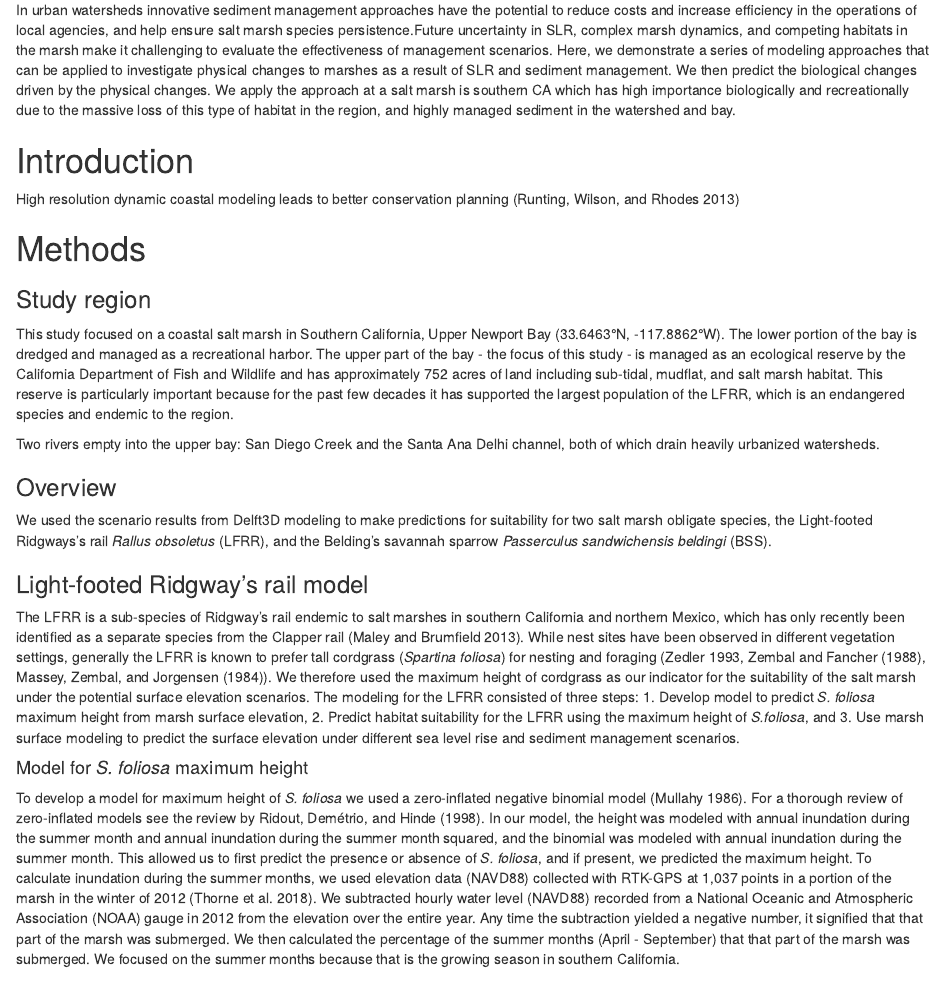
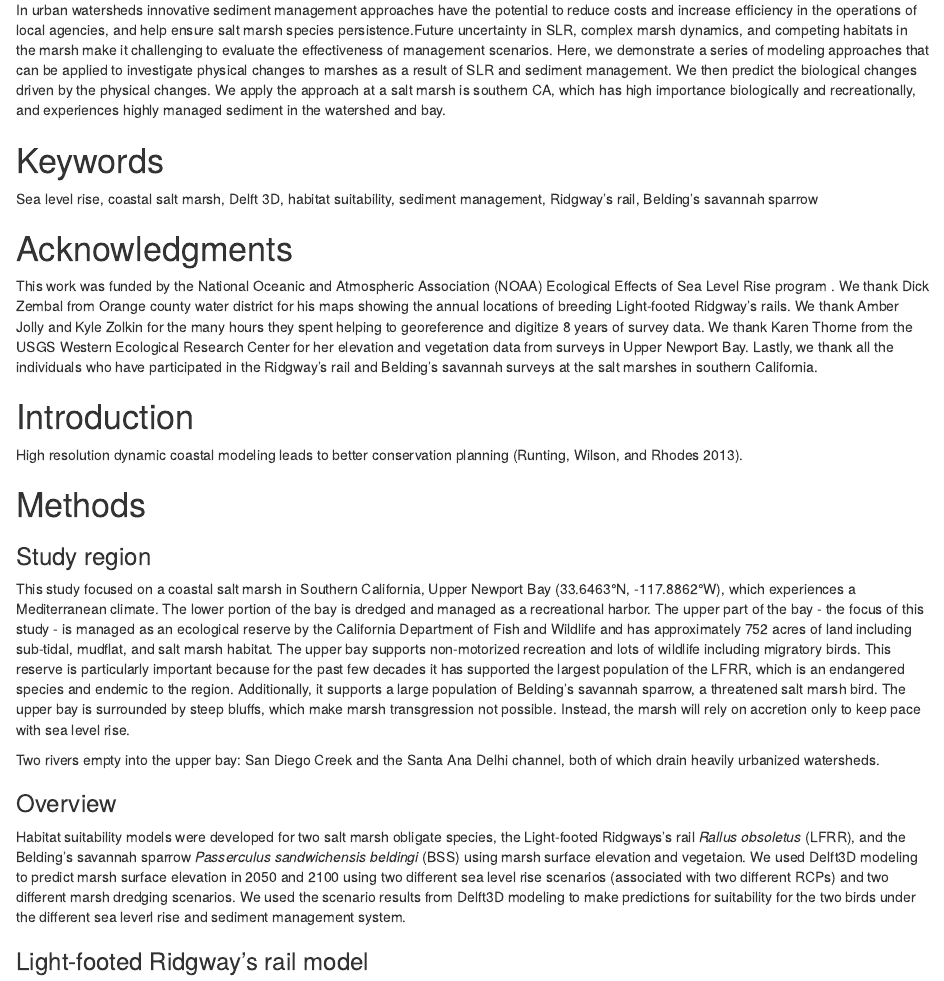
Before and after one commit to JennyTay/sediment_mgmt_UNB, an R Markdown document (UCI_ms.Rmd): the page in a window 1100 px wide, from 270 px down. The pictures show the output file UCI_ms.html that the author committed with the source, opened offline.

Commit message:
acknowledgements, study region, and intro ideas

```diff
--- a/UCI_ms.Rmd
+++ b/UCI_ms.Rmd
@@ -1,8 +1,11 @@
 ---
-title: "The potential for sediment management to ameliorate the impacts of sea level rise in coastal salt marsh habitats"
+title: Modeling the potential for sediment management to ameliorate the impacts of sea level
+  rise in coastal salt marsh habitats
 author: "Jenny Rogers and Matt Brand"
 date: "March 29, 2020"
-output: html_document
+output:
+  html_document: default
+  word_document: default
 bibliography: refs.bib
 ---
 
@@ -11,8 +14,16 @@ bibliography: refs.bib
 Abstract
 ===============================================================
 
-In urban watersheds innovative sediment management approaches have the potential to reduce costs and increase efficiency in the operations of local agencies, and help ensure salt marsh species persistence.Future uncertainty in SLR, complex marsh dynamics, and competing habitats in the marsh make it challenging to evaluate the effectiveness of management scenarios. Here, we demonstrate a series of modeling approaches that can be applied to investigate physical changes to marshes as a result of SLR and sediment management.  We then predict the biological changes driven by the physical changes. We apply the approach at a salt marsh is southern CA which has high importance biologically and recreationally due to the massive loss of this type of habitat in the region, and highly managed sediment in the watershed and bay.
+In urban watersheds innovative sediment management approaches have the potential to reduce costs and increase efficiency in the operations of local agencies, and help ensure salt marsh species persistence.Future uncertainty in SLR, complex marsh dynamics, and competing habitats in the marsh make it challenging to evaluate the effectiveness of management scenarios. Here, we demonstrate a series of modeling approaches that can be applied to investigate physical changes to marshes as a result of SLR and sediment management.  We then predict the biological changes driven by the physical changes. We apply the approach at a salt marsh is southern CA, which has high importance biologically and recreationally, and experiences highly managed sediment in the watershed and bay.
 
 <!--- this is just some filler text, we need to work on it! --->
-<!--- also just fyi, this notation in the green text means its just a note, it doesn't print out in the final file--->
 
+
+Keywords
+===============================================================
+Sea level rise, coastal salt marsh, Delft 3D, habitat suitability, sediment management, Ridgway's rail, Belding's savannah sparrow
+
+
+Acknowledgments
+==============================================================
+This work was funded by the National Oceanic and Atmospheric Association (NOAA) Ecological Effects of Sea Level Rise program <!--- funding number--->.  We thank Dick Zembal from Orange county water district for his maps showing the annual locations of breeding Light-footed Ridgway’s rails. We thank Amber Jolly and Kyle Zolkin for the many hours they spent helping to georeference and digitize 8 years of survey data.  We thank Karen Thorne from the USGS Western Ecological Research Center for her elevation and vegetation data from surveys in Upper Newport Bay.  Lastly, we thank all the individuals who have participated in the Ridgway’s rail and Belding's savannah surveys at salt marshes in southern California.
@@ -25,5 +41,6 @@ Introduction
 
-High resolution dynamic coastal modeling leads to better conservation planning [@Runting2013]
+
+High resolution dynamic coastal modeling leads to better conservation planning [@Runting2013].
 
 
 
@@ -32,15 +49,13 @@ Methods
 ===============================================================
 
 ### Study region
-This study focused on a coastal salt marsh in Southern California, Upper Newport Bay (33.6463°N, -117.8862°W).  The lower portion of the bay is dredged and managed as a recreational harbor. The upper part of the bay - the focus of this study - is managed as an ecological reserve by the California Department of Fish and Wildlife and has approximately 752 acres of land including sub-tidal, mudflat, and salt marsh habitat.  This reserve is particularly important because for the past few decades it has supported the largest population of the LFRR, which is an endangered species and endemic to the region.
+This study focused on a coastal salt marsh in Southern California, Upper Newport Bay (33.6463°N, -117.8862°W), which experiences a Mediterranean climate.  The lower portion of the bay is dredged and managed as a recreational harbor. The upper part of the bay - the focus of this study - is managed as an ecological reserve by the California Department of Fish and Wildlife and has approximately 752 acres of land including sub-tidal, mudflat, and salt marsh habitat.  The upper bay supports non-motorized recreation and lots of wildlife including migratory birds.  This reserve is particularly important because for the past few decades it has supported the largest population of the LFRR, which is an endangered species and endemic to the region.  Additionally, it supports a large population of Belding's savannah sparrow, a threatened salt marsh bird.  The upper bay is surrounded by steep bluffs, which make marsh transgression not possible.  Instead, the marsh will rely on accretion only to keep pace with sea level rise.
 
 Two rivers empty into the upper bay: San Diego Creek and the Santa Ana Delhi channel, both of which drain heavily urbanized watersheds.  <!--- Matt, would this be a good section to add in some information on the dredging and maintanence of the watersheds and the dredging of the bay... or do you think that woudl be better in the Delft3D seciton? --->
 
 
-
-
 ### Overview
-We used the scenario results from Delft3D modeling to make predictions for suitability for two salt marsh obligate species, the Light-footed Ridgways's rail *Rallus obsoletus* (LFRR), and the Belding's savannah sparrow *Passerculus sandwichensis beldingi* (BSS).
+Habitat suitability models were developed for two salt marsh obligate species, the Light-footed Ridgways's rail *Rallus obsoletus* (LFRR), and the Belding's savannah sparrow *Passerculus sandwichensis beldingi* (BSS) using marsh surface elevation and vegetaion.  We used Delft3D modeling to predict marsh surface elevation  in 2050 and 2100 using two different sea level rise scenarios (associated with two different RCPs) and two different marsh dredging scenarios.  We used the scenario results from Delft3D modeling to make predictions for suitability for the two birds under the different sea leverl rise and sediment management system.
 
 ### Light-footed Ridgway's rail model
 The LFRR is a sub-species of Ridgway's rail endemic to salt marshes in southern California and northern Mexico, which has only recently been identified as a separate species from the Clapper rail [@Maley2013]. While nest sites have been observed in different vegetation settings, generally the LFRR is known to prefer tall cordgrass (*Spartina foliosa*) for nesting and foraging [@Zedler1993, @Zembal1988, @Massey1984]. We therefore used the maximum height of cordgrass as our indicator for the suitability of the salt marsh under the potential surface elevation scenarios.  The modeling for the LFRR consisted of three steps:  1. Develop model to predict *S. foliosa* maximum height from marsh surface elevation, 2. Predict habitat suitability for the LFRR using the maximum height of *S.foliosa*, and 3. Use marsh surface modeling to predict the surface elevation under different sea level rise and sediment management scenarios.
```
Also changed, not shown: UCI_ms.html, UCI_ms.Rmd (27 more changed lines), 1 other file.
